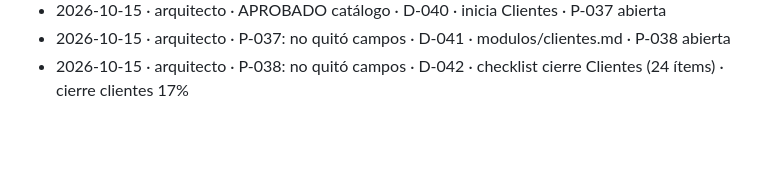
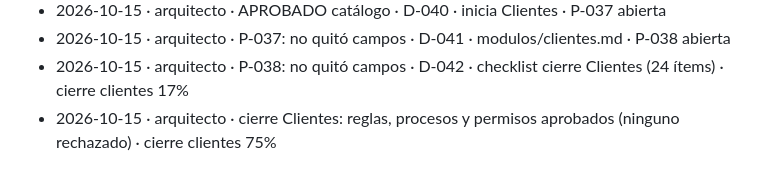
Before and after one commit to DiegoUniline/cotizaplus, a Markdown page: docs/bitacora.md, the part around the change. GitHub-like rendering; blank space fills up the shorter version.

Commit message:
docs: cierre Clientes reglas, procesos y permisos aprobados
Co-Authored-By: Claude Opus 5.5 <noreply@anthropic.com>
Claude-Session: https://claude.ai/code/session_017ywwpyNCDA2RqPhycjs2Bi

```diff
--- a/docs/bitacora.md
+++ b/docs/bitacora.md
@@ -45,3 +45,4 @@
 - 2026-10-15 · arquitecto · APROBADO catálogo · D-040 · inicia Clientes · P-037 abierta
 - 2026-10-15 · arquitecto · P-037: no quitó campos · D-041 · modulos/clientes.md · P-038 abierta
 - 2026-10-15 · arquitecto · P-038: no quitó campos · D-042 · checklist cierre Clientes (24 ítems) · cierre clientes 17%
+- 2026-10-15 · arquitecto · cierre Clientes: reglas, procesos y permisos aprobados (ninguno rechazado) · cierre clientes 75%
```
Also changed, not shown: docs/00-estado.md (+2 -2 lines), docs/modulos/clientes.md (+16 -16 lines).
